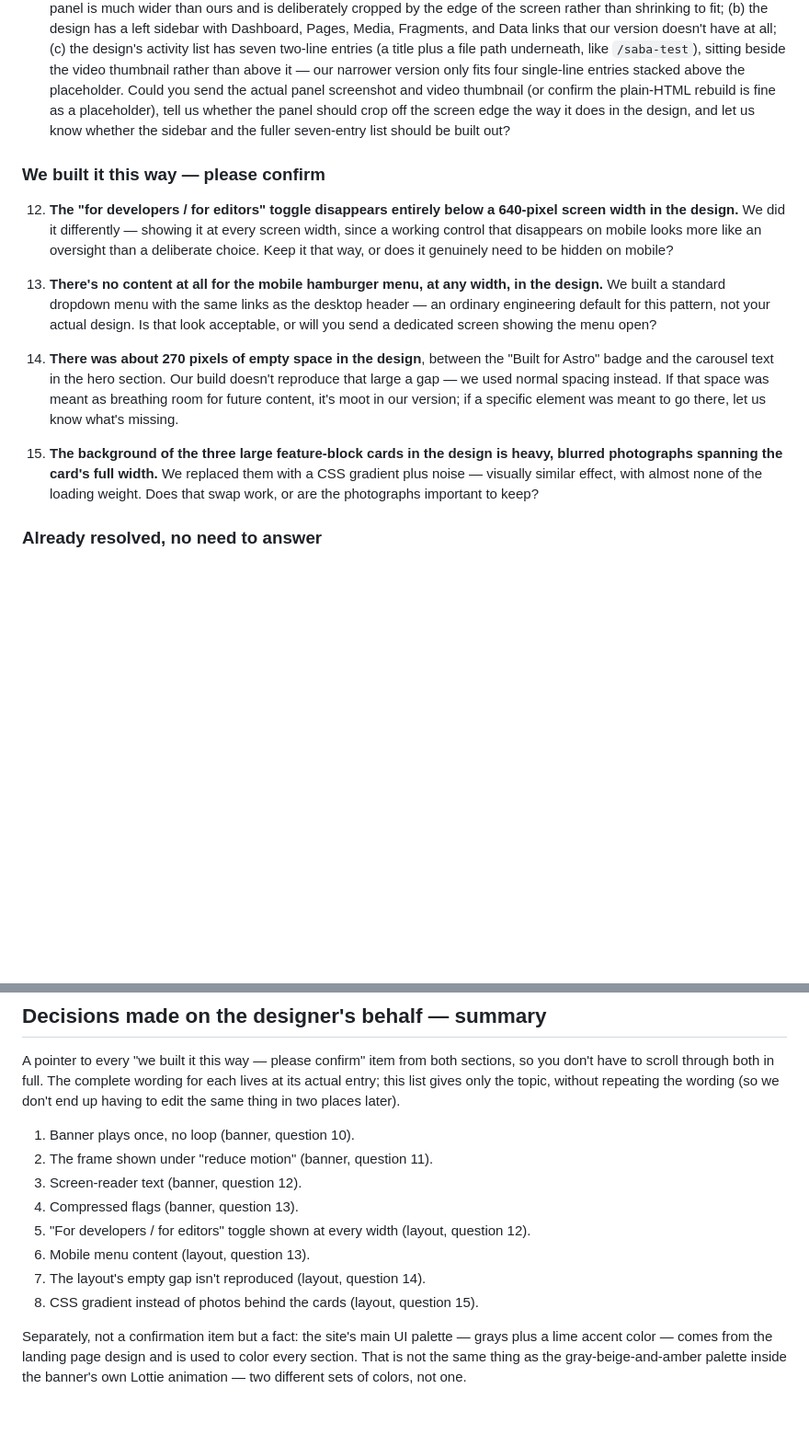
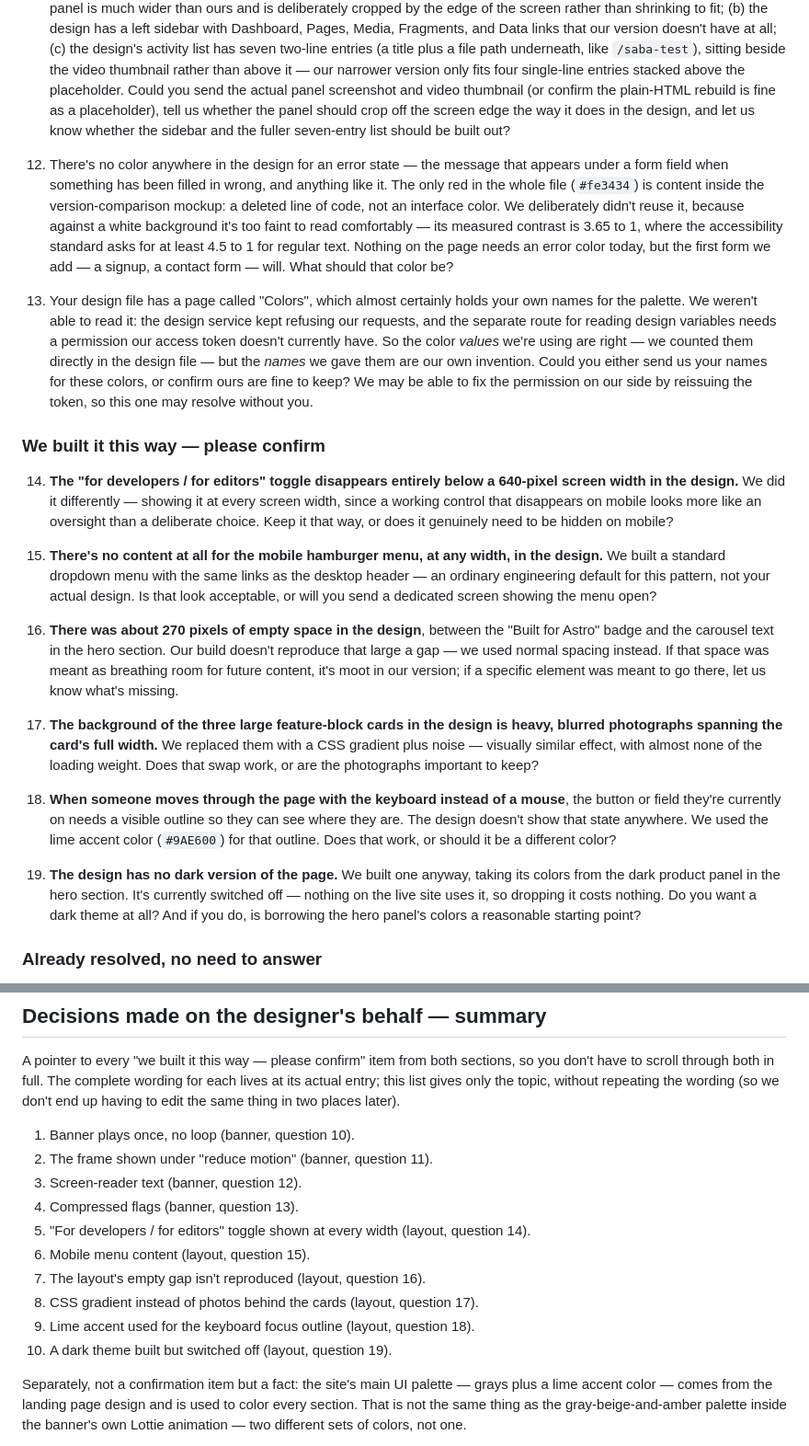
Before and after one commit to conloca/landing, a Markdown page: docs/QUESTIONS-DESIGNER.md, 2 parts joined by grey strips. Shown at 92% size. GitHub-like rendering; blank space fills up the shorter version.

Commit message:
docs: add design-token questions for the designer

```diff
--- a/docs/QUESTIONS-DESIGNER.md
+++ b/docs/QUESTIONS-DESIGNER.md
@@ -182,29 +182,58 @@ widths — 1440, 1024, 640, and 393 pixels.
     should crop off the screen edge the way it does in the design, and let us know
     whether the sidebar and the fuller seven-entry list should be built out?
 
+12. There's no color anywhere in the design for an error state — the message that appears
+    under a form field when something has been filled in wrong, and anything like it. The
+    only red in the whole file (`#fe3434`) is content inside the version-comparison
+    mockup: a deleted line of code, not an interface color. We deliberately didn't reuse
+    it, because against a white background it's too faint to read comfortably — its
+    measured contrast is 3.65 to 1, where the accessibility standard asks for at least
+    4.5 to 1 for regular text. Nothing on the page needs an error color today, but the
+    first form we add — a signup, a contact form — will. What should that color be?
+
+13. Your design file has a page called "Colors", which almost certainly holds your own
+    names for the palette. We weren't able to read it: the design service kept refusing
+    our requests, and the separate route for reading design variables needs a permission
+    our access token doesn't currently have. So the color *values* we're using are right
+    — we counted them directly in the design file — but the *names* we gave them are our
+    own invention. Could you either send us your names for these colors, or confirm ours
+    are fine to keep? We may be able to fix the permission on our side by reissuing the
+    token, so this one may resolve without you.
+
 ### We built it this way — please confirm
 
-12. **The "for developers / for editors" toggle disappears entirely below a 640-pixel
+14. **The "for developers / for editors" toggle disappears entirely below a 640-pixel
     screen width in the design.** We did it differently — showing it at every screen
     width, since a working control that disappears on mobile looks more like an
     oversight than a deliberate choice. Keep it that way, or does it genuinely need to
     be hidden on mobile?
 
-13. **There's no content at all for the mobile hamburger menu, at any width, in the
+15. **There's no content at all for the mobile hamburger menu, at any width, in the
     design.** We built a standard dropdown menu with the same links as the desktop
     header — an ordinary engineering default for this pattern, not your actual design.
     Is that look acceptable, or will you send a dedicated screen showing the menu open?
 
-14. **There was about 270 pixels of empty space in the design**, between the "Built for
+16. **There was about 270 pixels of empty space in the design**, between the "Built for
     Astro" badge and the carousel text in the hero section. Our build doesn't reproduce
     that large a gap — we used normal spacing instead. If that space was meant as
     breathing room for future content, it's moot in our version; if a specific element
     was meant to go there, let us know what's missing.
 
-15. **The background of the three large feature-block cards in the design is heavy,
+17. **The background of the three large feature-block cards in the design is heavy,
     blurred photographs spanning the card's full width.** We replaced them with a CSS
     gradient plus noise — visually similar effect, with almost none of the loading
     weight. Does that swap work, or are the photographs important to keep?
+
+18. **When someone moves through the page with the keyboard instead of a mouse**, the
+    button or field they're currently on needs a visible outline so they can see where
+    they are. The design doesn't show that state anywhere. We used the lime accent color
+    (`#9AE600`) for that outline. Does that work, or should it be a different color?
+
+19. **The design has no dark version of the page.** We built one anyway, taking its
+    colors from the dark product panel in the hero section. It's currently switched off
+    — nothing on the live site uses it, so dropping it costs nothing. Do you want a dark
+    theme at all? And if you do, is borrowing the hero panel's colors a reasonable
+    starting point?
 
 ### Already resolved, no need to answer
 
@@ -241,10 +270,12 @@ don't end up having to edit the same thing in two places later).
 2. The frame shown under "reduce motion" (banner, question 11).
 3. Screen-reader text (banner, question 12).
 4. Compressed flags (banner, question 13).
-5. "For developers / for editors" toggle shown at every width (layout, question 12).
-6. Mobile menu content (layout, question 13).
-7. The layout's empty gap isn't reproduced (layout, question 14).
-8. CSS gradient instead of photos behind the cards (layout, question 15).
+5. "For developers / for editors" toggle shown at every width (layout, question 14).
+6. Mobile menu content (layout, question 15).
+7. The layout's empty gap isn't reproduced (layout, question 16).
+8. CSS gradient instead of photos behind the cards (layout, question 17).
+9. Lime accent used for the keyboard focus outline (layout, question 18).
+10. A dark theme built but switched off (layout, question 19).
 
 Separately, not a confirmation item but a fact: the site's main UI palette — grays plus
 a lime accent color — comes from the landing page design and is used to color every
```
